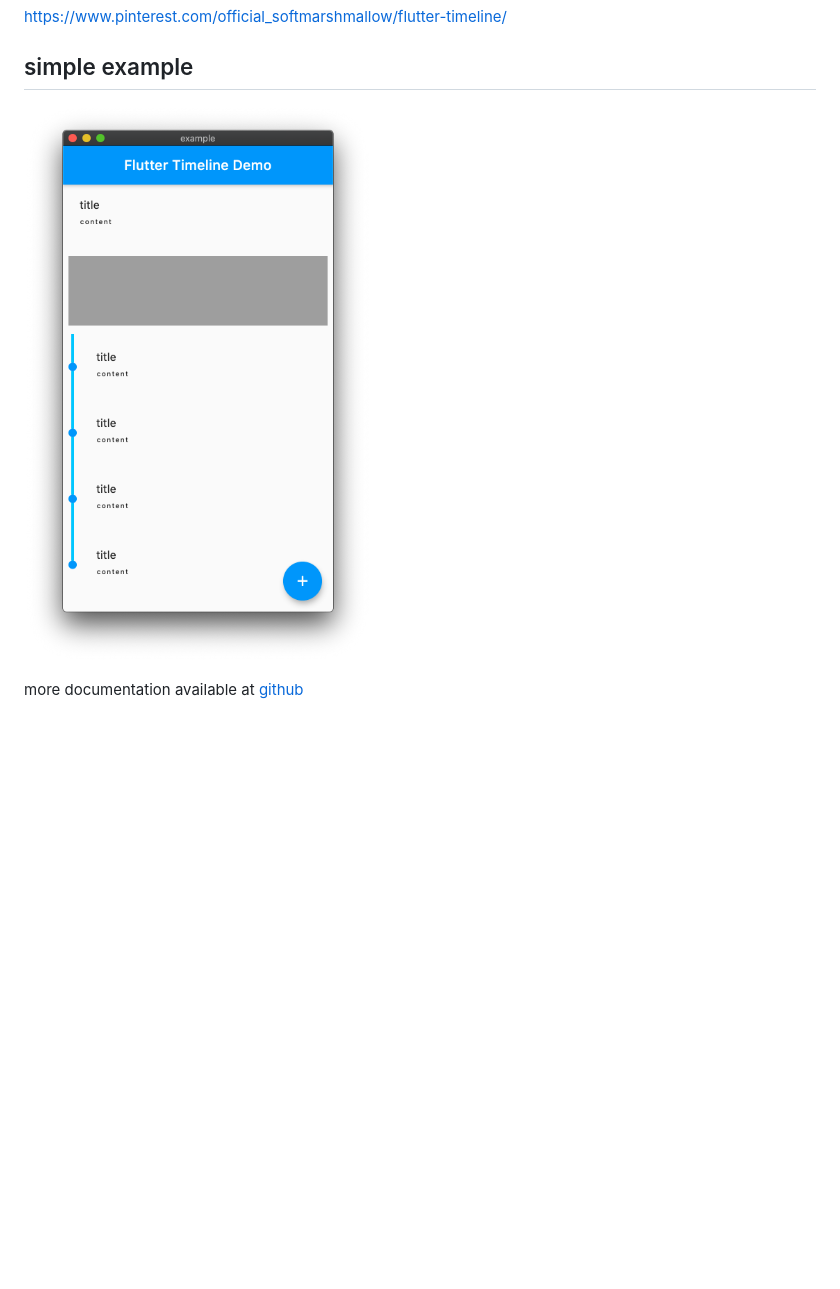
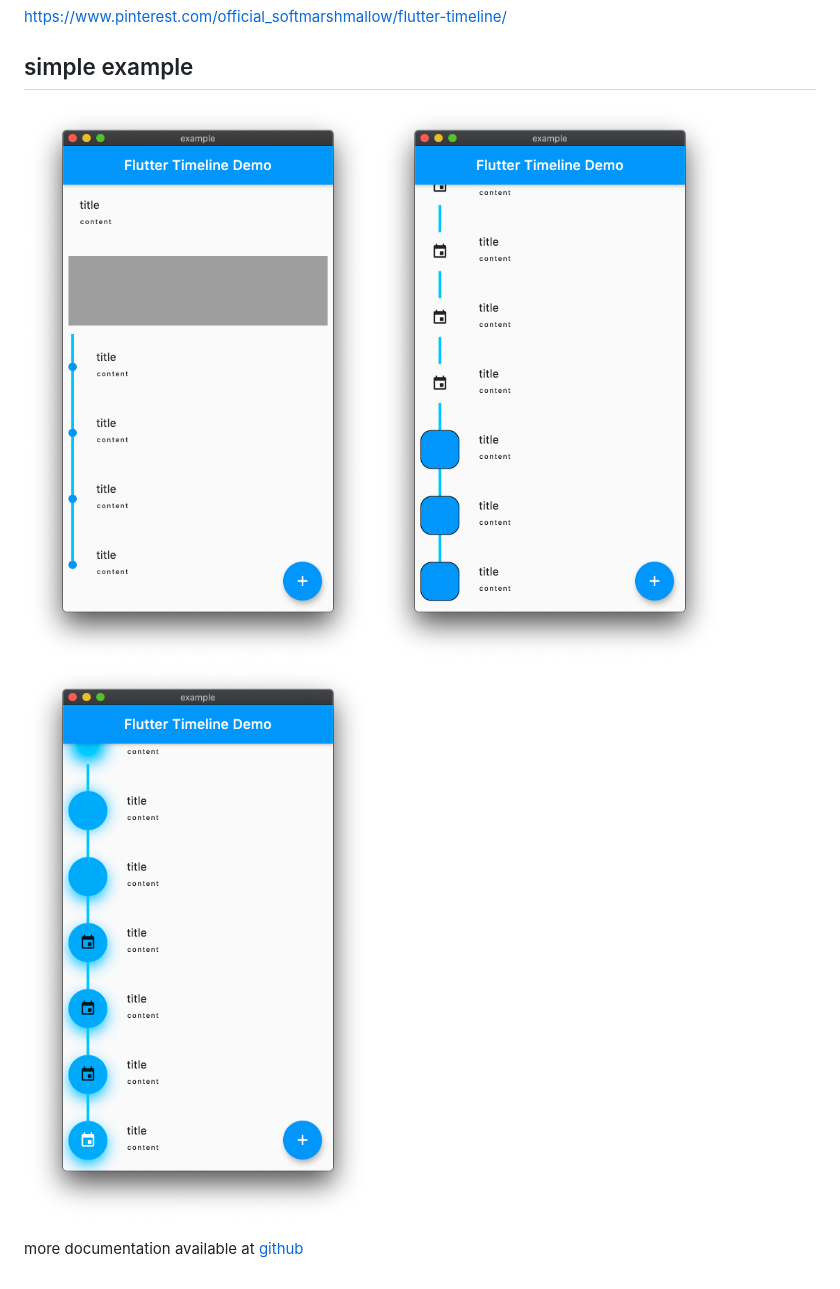
Before and after one commit to gridaco/flutter-timeline, a Markdown page: README.md, the part around the change. Rendered like a GitHub page; pictures changed too: docs/images/mac-ss-2.png (added), docs/images/mac-ss-3.png (added); blank space fills up the shorter version.

Commit message:
✅ updated README

```diff
--- a/README.md
+++ b/README.md
@@ -72,5 +72,7 @@ https://www.pinterest.com/official_softmarshmallow/flutter-timeline/
 
 ## simple example
 ![demo app](./docs/images/mac-ss.png)
+![demo app](./docs/images/mac-ss-2.png)
+![demo app](./docs/images/mac-ss-3.png)
 
 more documentation available at [github](https://github.com/softmarshmallow/flutter-timeline)
```
